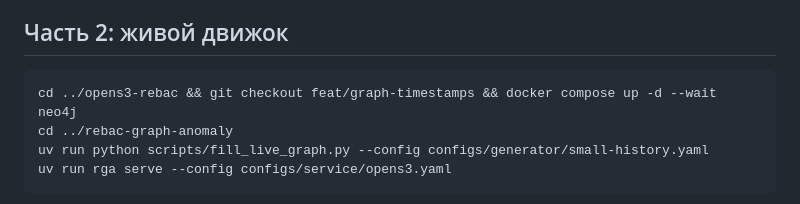
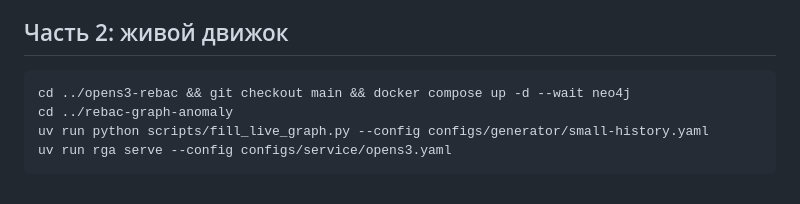
Before and after one commit to alesplll/rebac-graph-anomaly, a Markdown page: docs/demo.md, the part around the change. Rendered like a GitHub page.

````diff
--- a/docs/demo.md
+++ b/docs/demo.md
@@ -33,7 +33,7 @@ uv run rga serve --config configs/service/synthetic.yaml
 ## Часть 2: живой движок
 
 ```bash
-cd ../opens3-rebac && git checkout feat/graph-timestamps && docker compose up -d --wait neo4j
+cd ../opens3-rebac && git checkout main && docker compose up -d --wait neo4j
 cd ../rebac-graph-anomaly
 uv run python scripts/fill_live_graph.py --config configs/generator/small-history.yaml
 uv run rga serve --config configs/service/opens3.yaml
````
Also changed, not shown: README.md (+2 -2 lines), docs/opens3-rebac-findings.md (+1 -1 lines).
